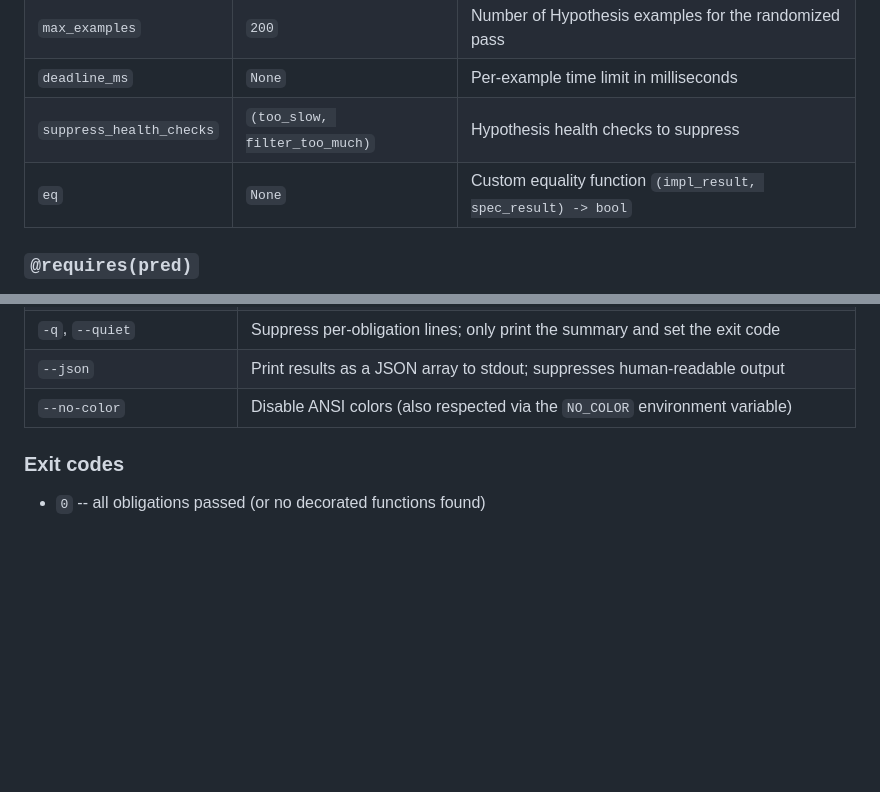
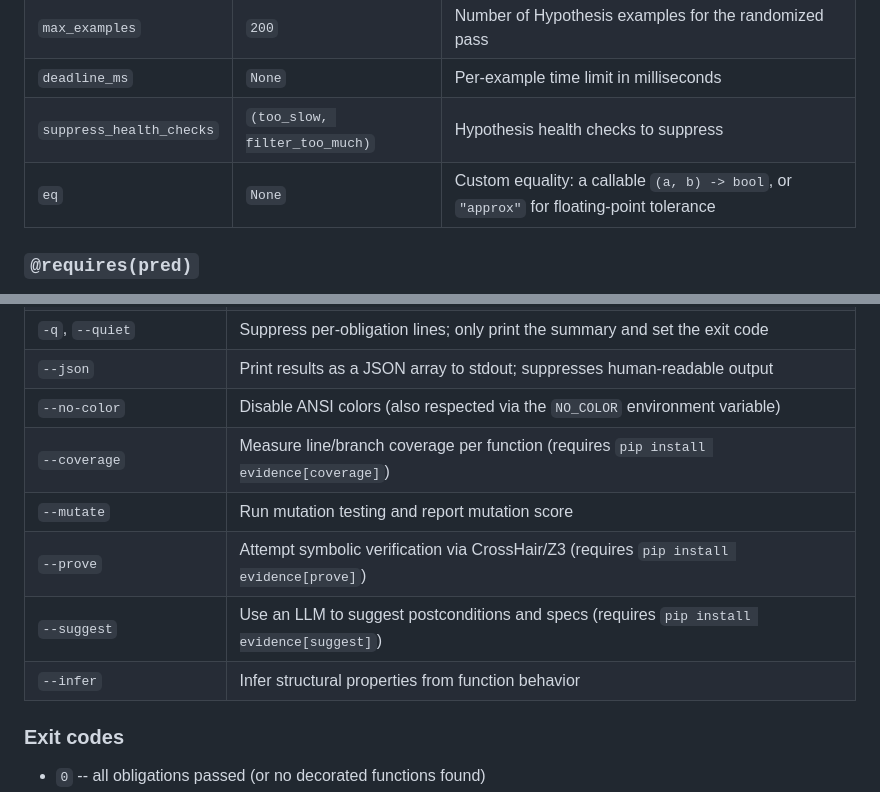
Before and after one commit to plasma-umass/evidence, a Markdown page: README.md, 2 parts joined by grey strips. GitHub-like rendering; blank space fills up the shorter version.

```diff
--- a/README.md
+++ b/README.md
@@ -72,7 +72,7 @@ the two disagree.
 | `max_examples` | `200` | Number of Hypothesis examples for the randomized pass |
 | `deadline_ms` | `None` | Per-example time limit in milliseconds |
 | `suppress_health_checks` | `(too_slow, filter_too_much)` | Hypothesis health checks to suppress |
-| `eq` | `None` | Custom equality function `(impl_result, spec_result) -> bool` |
+| `eq` | `None` | Custom equality: a callable `(a, b) -> bool`, or `"approx"` for floating-point tolerance |
 
 ### `@requires(pred)`
 
@@ -143,6 +161,11 @@ containing the module or using `pip install -e .` is the easiest way.
 | `-q`, `--quiet` | Suppress per-obligation lines; only print the summary and set the exit code |
 | `--json` | Print results as a JSON array to stdout; suppresses human-readable output |
 | `--no-color` | Disable ANSI colors (also respected via the `NO_COLOR` environment variable) |
+| `--coverage` | Measure line/branch coverage per function (requires `pip install evidence[coverage]`) |
+| `--mutate` | Run mutation testing and report mutation score |
+| `--prove` | Attempt symbolic verification via CrossHair/Z3 (requires `pip install evidence[prove]`) |
+| `--suggest` | Use an LLM to suggest postconditions and specs (requires `pip install evidence[suggest]`) |
+| `--infer` | Infer structural properties from function behavior |
 
 ### Exit codes
 
```
Also changed, not shown: other parts of README.md (+126 -11 lines).
